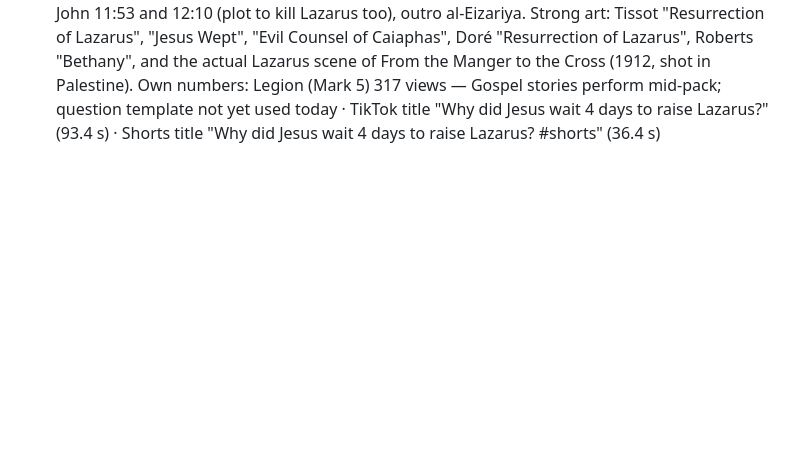
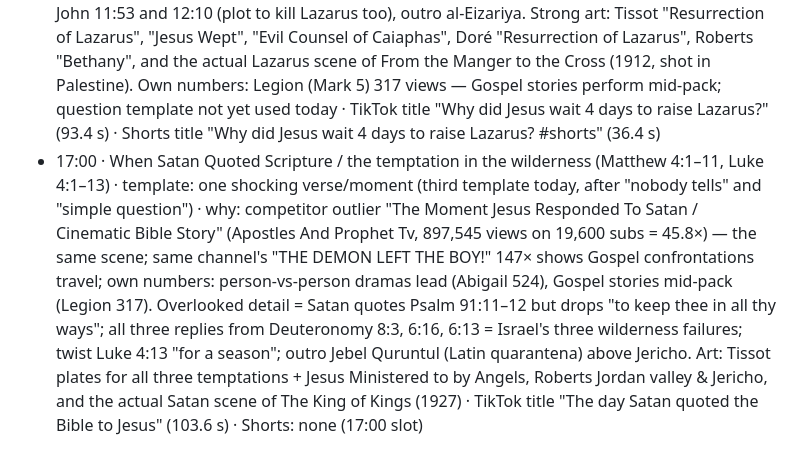
Before and after one commit to ituraev97/lostscriptures-media, a Markdown page: pipeline/research/2026-11-07.md, the part around the change. Rendered like a GitHub page; blank space fills up the shorter version.

```diff
--- a/pipeline/research/2026-11-07.md
+++ b/pipeline/research/2026-11-07.md
@@ -33,3 +33,4 @@ Takeaway: Abigail (a person-vs-person drama with a twist) jumped to #1 (524); on
 ## Runs
 - 10:00 · The Boy the Disciples Couldn't Heal (Mark 9:14–29, Matt 17:14–21) · template: the part of the story nobody tells · why: the 147× outlier is this exact story; "Lakepointe *WRONG*" packaging = the overlooked detail (Matthew's seleniazetai "moon-struck" → "lunatic"; "and fasting" absent from Sinaiticus & Vaticanus); The King of Kings (1927) has the scene itself (father, convulsing boy, disciple fails, "help thou mine unbelief") + Tissot's own plate "The Demoniac Boy at the Foot of Mount Tabor" · TikTok title "The demon Jesus' disciples couldn't cast out" · Shorts: none (10:00 slot)
 - 13:00 · Why Jesus Waited Four Days / the raising of Lazarus (John 11:1–53, 12:9–11) · template: a simple question answered · why: competitor Shorts that tell one Gospel miracle straight are today's outliers ("Jesus Raises Lazarus From the Dead | John 11", Evang. Eventus Okon, 627,028 views on 12,600 subs = 49.8×; "THE DEMON LEFT THE BOY!" 147×); "why did Jesus wait 4 days" is a ready-made search question (BibleHub "Why wait 4 days to raise Lazarus?"); answer = John 11:6/15 + later rabbinic three-day-soul belief (Leviticus Rabbah 18:1, b. Yevamot 120a); twist = John 11:53 and 12:10 (plot to kill Lazarus too), outro al-Eizariya. Strong art: Tissot "Resurrection of Lazarus", "Jesus Wept", "Evil Counsel of Caiaphas", Doré "Resurrection of Lazarus", Roberts "Bethany", and the actual Lazarus scene of From the Manger to the Cross (1912, shot in Palestine). Own numbers: Legion (Mark 5) 317 views — Gospel stories perform mid-pack; question template not yet used today · TikTok title "Why did Jesus wait 4 days to raise Lazarus?" (93.4 s) · Shorts title "Why did Jesus wait 4 days to raise Lazarus? #shorts" (36.4 s)
+- 17:00 · When Satan Quoted Scripture / the temptation in the wilderness (Matthew 4:1–11, Luke 4:1–13) · template: one shocking verse/moment (third template today, after "nobody tells" and "simple question") · why: competitor outlier "The Moment Jesus Responded To Satan / Cinematic Bible Story" (Apostles And Prophet Tv, 897,545 views on 19,600 subs = 45.8×) — the same scene; same channel's "THE DEMON LEFT THE BOY!" 147× shows Gospel confrontations travel; own numbers: person-vs-person dramas lead (Abigail 524), Gospel stories mid-pack (Legion 317). Overlooked detail = Satan quotes Psalm 91:11–12 but drops "to keep thee in all thy ways"; all three replies from Deuteronomy 8:3, 6:16, 6:13 = Israel's three wilderness failures; twist Luke 4:13 "for a season"; outro Jebel Quruntul (Latin quarantena) above Jericho. Art: Tissot plates for all three temptations + Jesus Ministered to by Angels, Roberts Jordan valley & Jericho, and the actual Satan scene of The King of Kings (1927) · TikTok title "The day Satan quoted the Bible to Jesus" (103.6 s) · Shorts: none (17:00 slot)
```
Also changed, not shown: pipeline/STORIES_DONE.md (+1 -1 lines).
